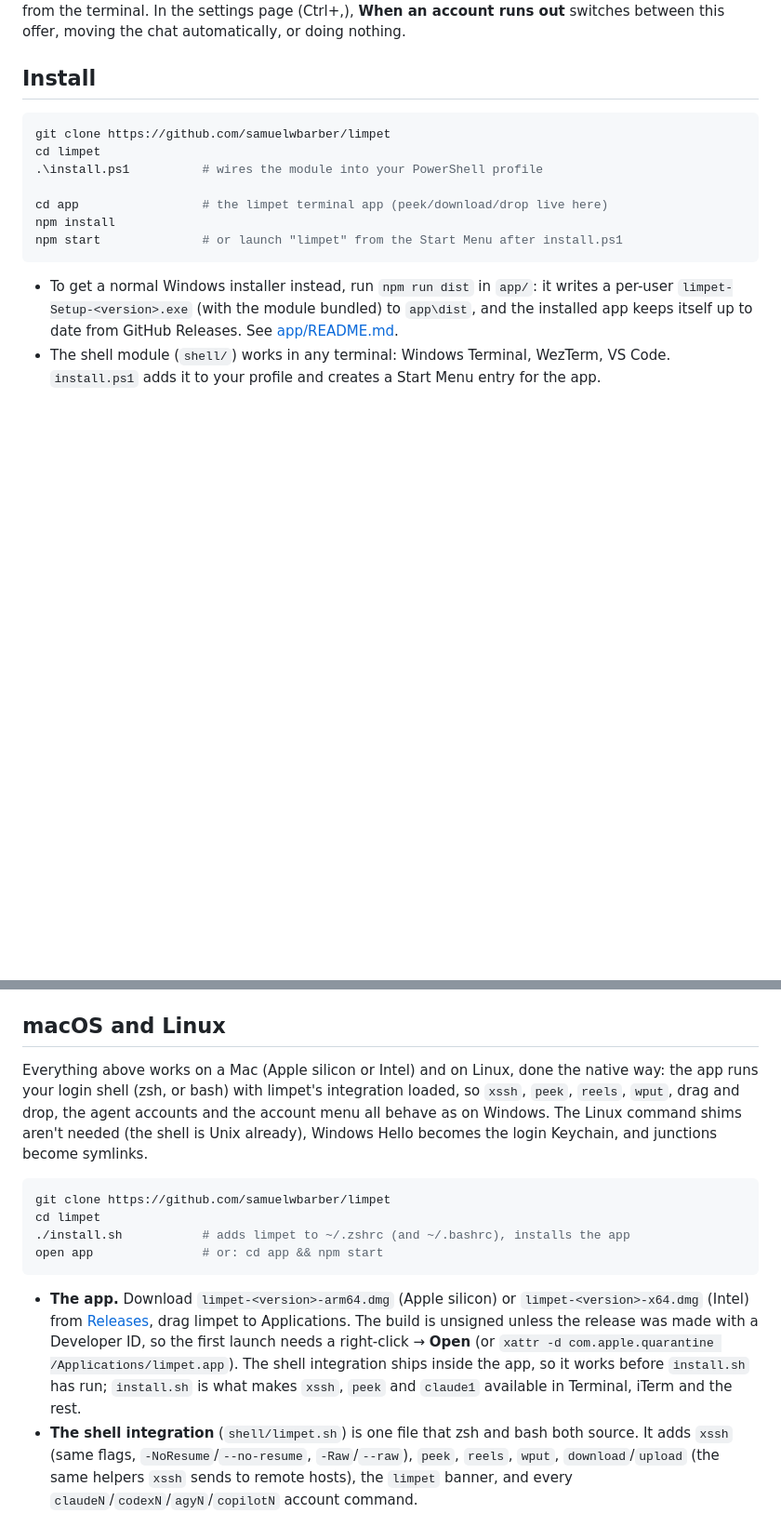
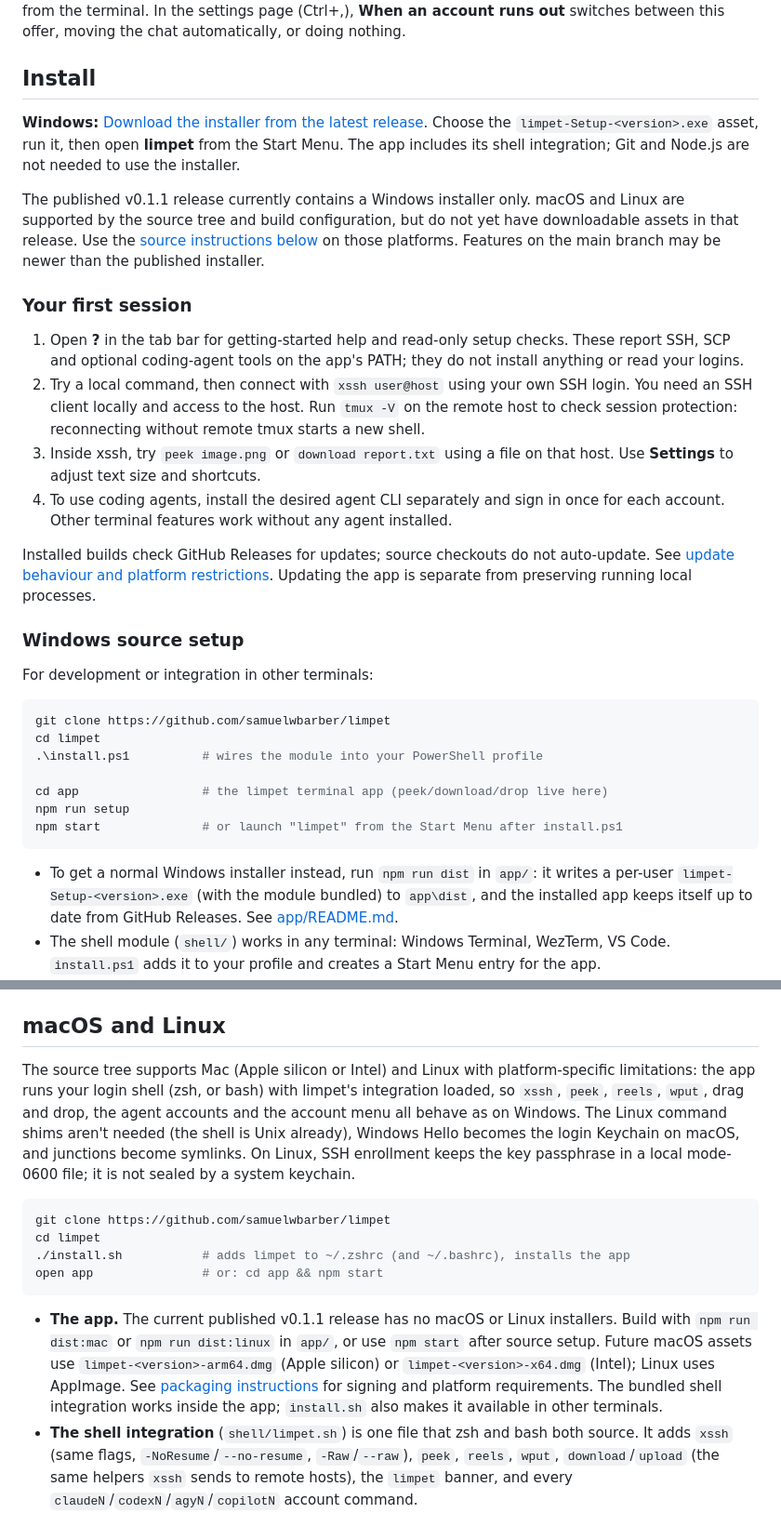
Before and after one commit to samuelwbarber/limpet, a Markdown page: README.md, 2 parts joined by grey strips. Shown at 93% size. Drawn GitHub-style; blank space fills up the shorter version.

Commit message:
docs: lead with available installers and clarify first-run requirements

````diff
--- a/README.md
+++ b/README.md
@@ -253,13 +253,30 @@ offer, moving the chat automatically, or doing nothing.
 
 ## Install
 
+**Windows:** [Download the installer from the latest release](https://github.com/samuelwbarber/limpet/releases/latest). Choose the `limpet-Setup-<version>.exe` asset, run it, then open **limpet** from the Start Menu. The app includes its shell integration; Git and Node.js are not needed to use the installer.
+
+The published v0.1.1 release currently contains a Windows installer only. macOS and Linux are supported by the source tree and build configuration, but do not yet have downloadable assets in that release. Use the [source instructions below](#macos-and-linux) on those platforms. Features on the main branch may be newer than the published installer.
+
+### Your first session
+
+1. Open **?** in the tab bar for getting-started help and read-only setup checks. These report SSH, SCP and optional coding-agent tools on the app's PATH; they do not install anything or read your logins.
+2. Try a local command, then connect with `xssh user@host` using your own SSH login. You need an SSH client locally and access to the host. Run `tmux -V` on the remote host to check session protection: reconnecting without remote tmux starts a new shell.
+3. Inside xssh, try `peek image.png` or `download report.txt` using a file on that host. Use **Settings** to adjust text size and shortcuts.
+4. To use coding agents, install the desired agent CLI separately and sign in once for each account. Other terminal features work without any agent installed.
+
+Installed builds check GitHub Releases for updates; source checkouts do not auto-update. See [update behaviour and platform restrictions](app/README.md#auto-update). Updating the app is separate from preserving running local processes.
+
+### Windows source setup
+
+For development or integration in other terminals:
+
 ```powershell
 git clone https://github.com/samuelwbarber/limpet
 cd limpet
 .\install.ps1          # wires the module into your PowerShell profile
 
 cd app                 # the limpet terminal app (peek/download/drop live here)
-npm install
+npm run setup
 npm start              # or launch "limpet" from the Start Menu after install.ps1
 ```
 
@@ -277,12 +294,11 @@ npm start              # or launch "limpet" from the Start Menu after install.ps
 
 ## macOS and Linux
 
-Everything above works on a Mac (Apple silicon or Intel) and on Linux, done
-the native way: the app runs your login shell (zsh, or bash) with limpet's
+The source tree supports Mac (Apple silicon or Intel) and Linux with platform-specific limitations: the app runs your login shell (zsh, or bash) with limpet's
 integration loaded, so `xssh`, `peek`, `reels`, `wput`, drag and drop, the
 agent accounts and the account menu all behave as on Windows. The Linux
 command shims aren't needed (the shell is Unix already), Windows Hello becomes
-the login Keychain, and junctions become symlinks.
+the login Keychain on macOS, and junctions become symlinks. On Linux, SSH enrollment keeps the key passphrase in a local mode-0600 file; it is not sealed by a system keychain.
 
 ```sh
 git clone https://github.com/samuelwbarber/limpet
@@ -291,15 +307,7 @@ cd limpet
 open app               # or: cd app && npm start
 ```
 
-- **The app.** Download `limpet-<version>-arm64.dmg` (Apple silicon) or
-  `limpet-<version>-x64.dmg` (Intel) from
-  [Releases](https://github.com/samuelwbarber/limpet/releases), drag limpet
-  to Applications. The build is unsigned unless the release was made with a
-  Developer ID, so the first launch needs a right-click → **Open** (or
-  `xattr -d com.apple.quarantine /Applications/limpet.app`). The shell
-  integration ships inside the app, so it works before `install.sh` has run;
-  `install.sh` is what makes `xssh`, `peek` and `claude1` available in
-  Terminal, iTerm and the rest.
+- **The app.** The current published v0.1.1 release has no macOS or Linux installers. Build with `npm run dist:mac` or `npm run dist:linux` in `app/`, or use `npm start` after source setup. Future macOS assets use `limpet-<version>-arm64.dmg` (Apple silicon) or `limpet-<version>-x64.dmg` (Intel); Linux uses AppImage. See [packaging instructions](app/README.md#building-an-installer) for signing and platform requirements. The bundled shell integration works inside the app; `install.sh` also makes it available in other terminals.
 - **The shell integration** (`shell/limpet.sh`) is one file that zsh and bash
   both source. It adds `xssh` (same flags, `-NoResume`/`--no-resume`,
   `-Raw`/`--raw`), `peek`, `reels`, `wput`, `download`/`upload` (the same
````
